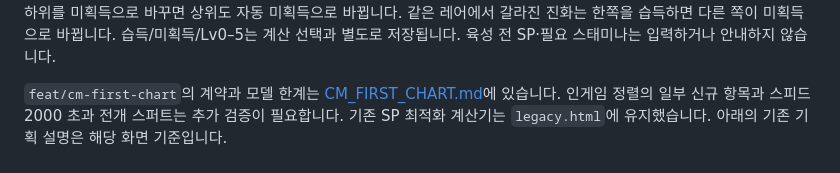
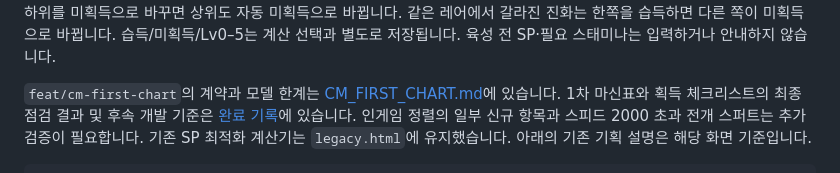
Before and after one commit to seraveist/umaBoard, a Markdown page: README.md, the part around the change. Rendered like a GitHub page.

Commit message:
test: finalize CM first-chart behavior and completion baseline

```diff
--- a/README.md
+++ b/README.md
@@ -12,6 +12,7 @@
 육성 전 SP·필요 스태미나는 입력하거나 안내하지 않습니다.
 
 `feat/cm-first-chart`의 계약과 모델 한계는 [CM_FIRST_CHART.md](docs/CM_FIRST_CHART.md)에 있습니다.
+1차 마신표와 획득 체크리스트의 최종 점검 결과 및 후속 개발 기준은 [완료 기록](docs/CM_FIRST_CHART_COMPLETION.md)에 있습니다.
 인게임 정렬의 일부 신규 항목과 스피드 2000 초과 전개 스퍼트는 추가 검증이 필요합니다.
 기존 SP 최적화 계산기는 `legacy.html`에 유지했습니다. 아래의 기존 기획 설명은 해당 화면 기준입니다.
 
```
Also changed, not shown: PRODUCT.md (+3 -2 lines), docs/CM_FIRST_CHART_COMPLETION.md (added, +49 -0 lines), docs/CM_FIRST_CHART_QA.md (+24 -1 lines), docs/images/cm-first-chart-final.png (added), 1 other file.
